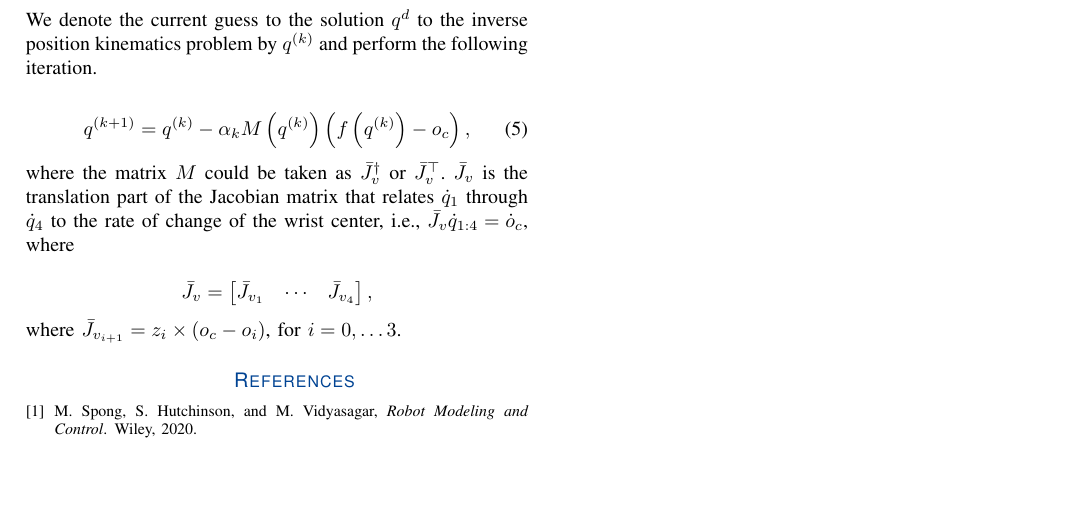
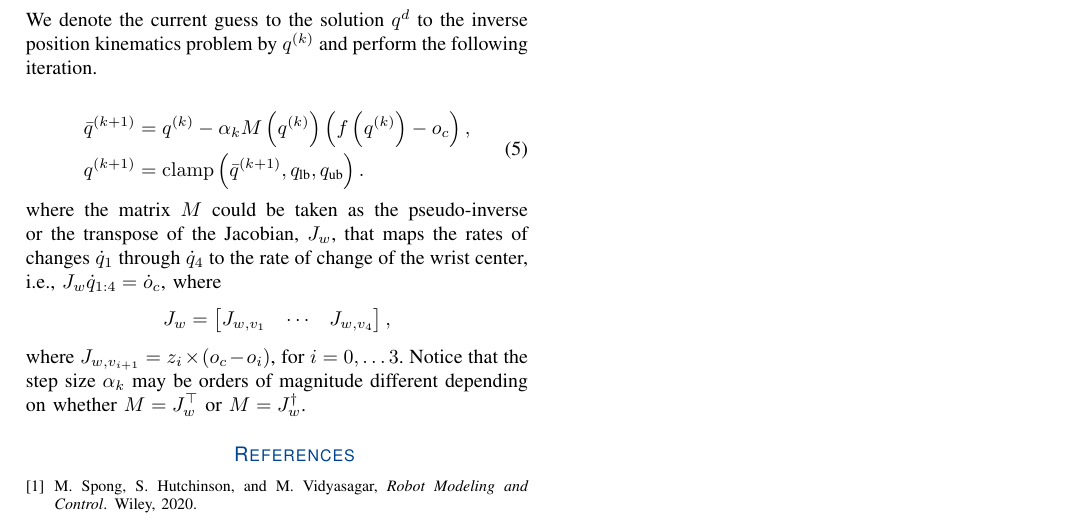
Before and after one commit to RobotControlLab/minibot, a LaTeX paper (TeX/root.tex, which reads TeX/contents/inversekin.tex): part of page 2 of 2, cut so that both start at the same text, the shorter picture padded with empty space. Compiled offline with pdfLaTeX.

Commit message:
updated the kinematics with the correct frames and typo corrections

```diff
--- a/TeX/contents/inversekin.tex
+++ b/TeX/contents/inversekin.tex
@@ -21,15 +21,20 @@ $\Sigma_0$: \[ o_c = o - d_7 R \bmat{0 \\ 0 \\ 1}. \]
 We denote the current guess to the solution $q^d$ to the inverse position
 kinematics problem by $q^{(k)}$ and perform the following iteration.
 
-\begin{equation}
-  q^{(k+1)} = q^{(k)} - \alpha_k M\left(q^{(k)}\right)\left(f\left(q^{(k)}\right) - o_c \right),
+\begin{align}
+  \begin{split}
+  \bar{q}^{(k+1)} &= q^{(k)} - \alpha_k M\left(q^{(k)}\right)\left(f\left(q^{(k)}\right) - o_c \right), \\
+  q^{(k+1)} &= \operatorname{clamp}\left(\bar{q}^{(k+1)}, q_{\text{lb}}, q_{\text{ub}} \right).
+  \end{split}
   \label{eq:ipk_iter}
-\end{equation}
+\end{align}
 %
-where the matrix $M$ could be taken as $\bar{J}_v^\dagger$ or $\bar{J}_v^\top$.
-$\bar{J}_v$ is the translation part of the Jacobian matrix that relates
-$\dot{q}_1$ through $\dot{q}_4$ to the rate of change of the wrist center, i.e.,
-$\bar{J}_v \dot{q}_{1:4} = \dot{o}_c$, where
-
-\[ \bar{J}_v = \bmat{\bar{J}_{v_1} & \cdots & \bar{J}_{v_4}}, \]
-where $\bar{J}_{v_{i+1}} = z_i \times (o_c - o_i)$, for $i = 0, \ldots 3$.
+where the matrix $M$ could be taken as the pseudo-inverse or the transpose of
+the Jacobian, $J_w$, that maps the rates of changes $\dot{q}_1$ through
+$\dot{q}_4$ to the rate of change of the wrist center, i.e., $J_w \dot{q}_{1:4}
+= \dot{o}_c$, where
+%
+\[ J_w = \bmat{J_{w,v_1} & \cdots & J_{w, v_4}}, \] where $J_{w,v_{i+1}} = z_i
+\times (o_c - o_i)$, for $i = 0, \ldots 3$. Notice that the step size $\alpha_k$
+may be orders of magnitude different depending on whether $M = J_w^\top$ or $M =
+J_w^\dagger$.
```
Also changed, not shown: TeX/contents/dh.tex (+11 -11 lines), TeX/root.pdf.
